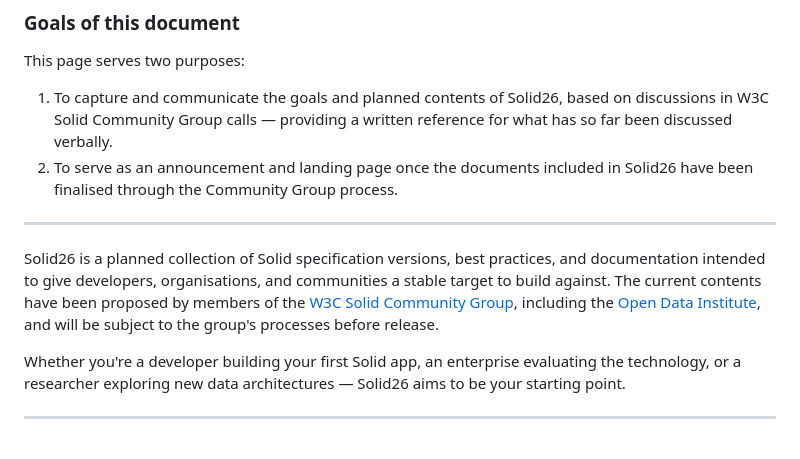
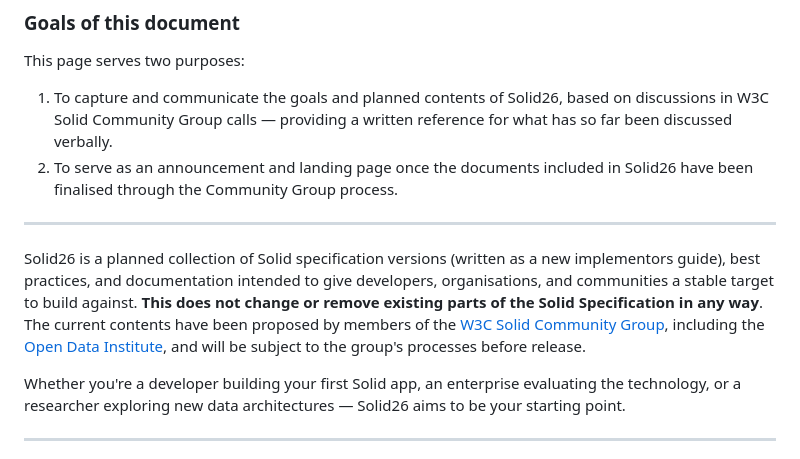
Before and after one commit to solid/solid26, a Markdown page: content.md, the part around the change. Rendered like a GitHub page.

Commit message:
Update Solid26 description for clarity
Clarified the purpose of Solid26 and emphasized that existing parts of the Solid Specification remain unchanged.

```diff
--- a/content.md
+++ b/content.md
@@ -13,7 +13,7 @@ This page serves two purposes:
 
 ---
 
-Solid26 is a planned collection of Solid specification versions, best practices, and documentation intended to give developers, organisations, and communities a stable target to build against. The current contents have been proposed by members of the [W3C Solid Community Group](https://www.w3.org/community/solid/), including the [Open Data Institute](https://theodi.org), and will be subject to the group's processes before release.
+Solid26 is a planned collection of Solid specification versions (written as a new implementors guide), best practices, and documentation intended to give developers, organisations, and communities a stable target to build against. **This does not change or remove existing parts of the Solid Specification in any way**. The current contents have been proposed by members of the [W3C Solid Community Group](https://www.w3.org/community/solid/), including the [Open Data Institute](https://theodi.org), and will be subject to the group's processes before release.
 
 Whether you're a developer building your first Solid app, an enterprise evaluating the technology, or a researcher exploring new data architectures — Solid26 aims to be your starting point.
 
```
